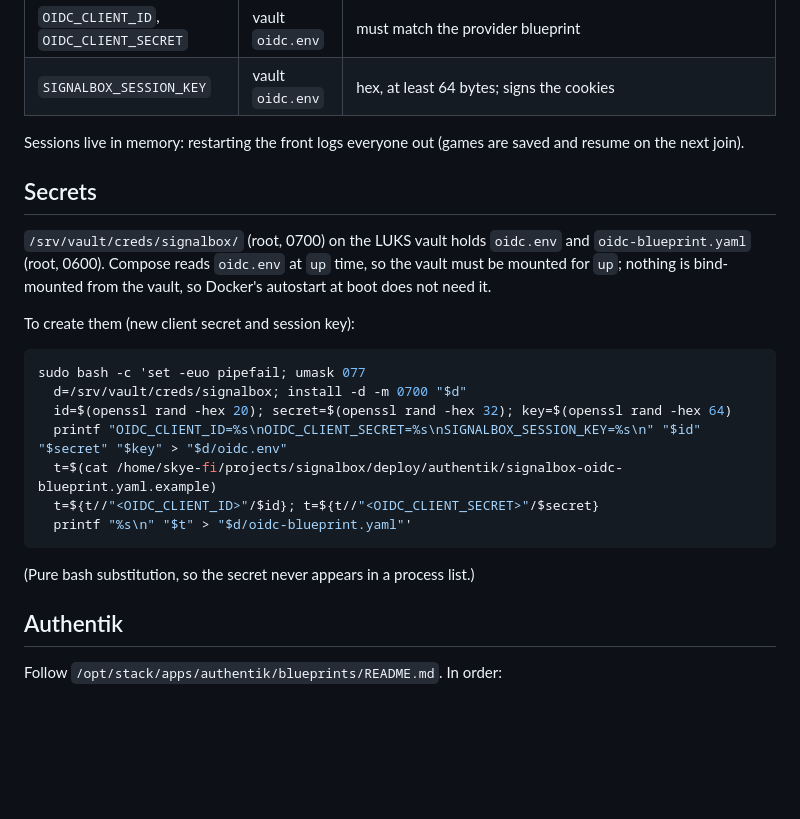
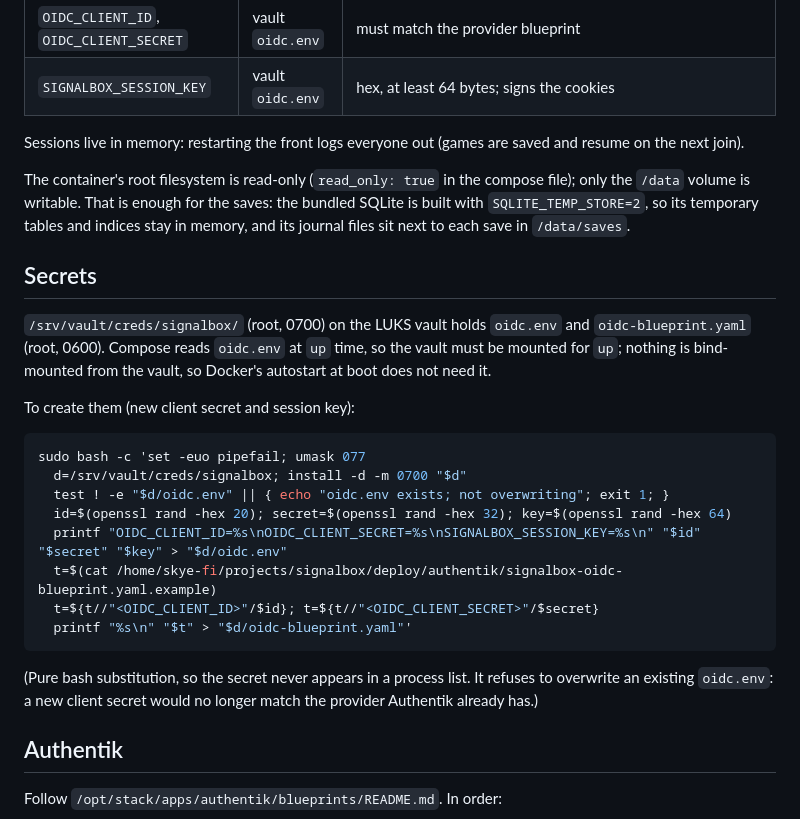
Before and after one commit to ChrisF999/signalbox, a Markdown page: deploy/README.md, the part around the change. Rendered like a GitHub page; blank space fills up the shorter version.

Commit message:
docs(deploy): secrets overwrite guard, read-only rootfs note; plan D: JWKS, issuer mismatch, save/resume check
Co-Authored-By: Claude Opus 5.5 <noreply@anthropic.com>

````diff
--- a/deploy/README.md
+++ b/deploy/README.md
@@ -35,6 +35,12 @@ value stops the front with exit code 2 and one line saying what is wrong.
 Sessions live in memory: restarting the front logs everyone out (games are saved
 and resume on the next join).
 
+The container's root filesystem is read-only (`read_only: true` in the
+compose file); only the `/data` volume is writable. That is enough for the
+saves: the bundled SQLite is built with `SQLITE_TEMP_STORE=2`, so its temporary
+tables and indices stay in memory, and its journal files sit next to each save
+in `/data/saves`.
+
 ## Secrets
 
 `/srv/vault/creds/signalbox/` (root, 0700) on the LUKS vault holds `oidc.env`
@@ -47,6 +53,7 @@ To create them (new client secret and session key):
 ```bash
 sudo bash -c 'set -euo pipefail; umask 077
   d=/srv/vault/creds/signalbox; install -d -m 0700 "$d"
+  test ! -e "$d/oidc.env" || { echo "oidc.env exists; not overwriting"; exit 1; }
   id=$(openssl rand -hex 20); secret=$(openssl rand -hex 32); key=$(openssl rand -hex 64)
   printf "OIDC_CLIENT_ID=%s\nOIDC_CLIENT_SECRET=%s\nSIGNALBOX_SESSION_KEY=%s\n" "$id" "$secret" "$key" > "$d/oidc.env"
   t=$(cat /home/skye-fi/projects/signalbox/deploy/authentik/signalbox-oidc-blueprint.yaml.example)
@@ -54,7 +61,9 @@ sudo bash -c 'set -euo pipefail; umask 077
   printf "%s\n" "$t" > "$d/oidc-blueprint.yaml"'
 ```
 
-(Pure bash substitution, so the secret never appears in a process list.)
+(Pure bash substitution, so the secret never appears in a process list. It
+refuses to overwrite an existing `oidc.env`: a new client secret would no longer
+match the provider Authentik already has.)
 
 ## Authentik
 
````
Also changed, not shown: 1 other file.
